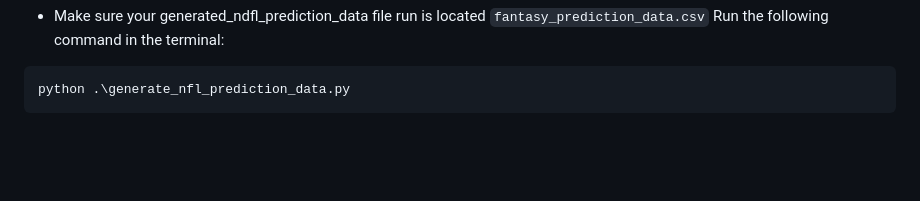
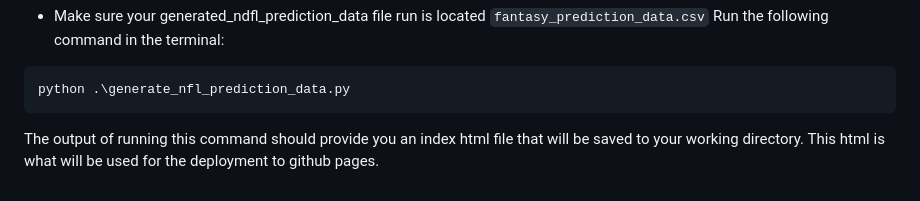
Before and after one commit to cse-6242-t134/nfl-fantasy-prediction-model, a Markdown page: README.md, the part around the change. Rendered like a GitHub page; blank space fills up the shorter version.

````diff
--- a/README.md
+++ b/README.md
@@ -77,3 +77,6 @@ date ie. (2015). This should reduce run time but decrease the amount of data all
 ```
 python .\generate_nfl_prediction_data.py
 ```
+
+The output of running this command should provide you an index html file that will be saved to your working directory. This html is what will be used
+for the deployment to github pages.
````
